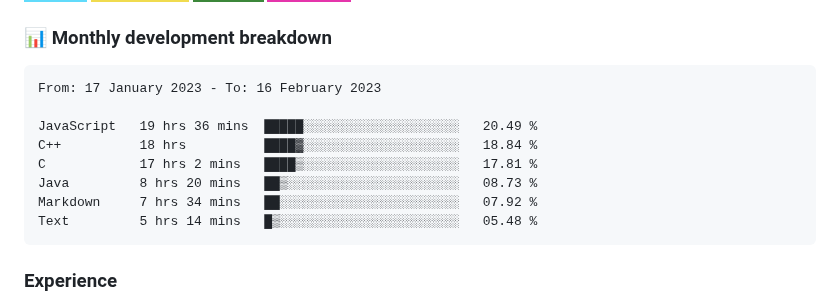
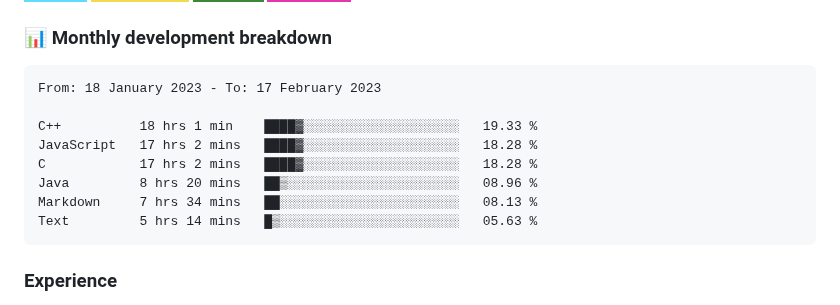
Before and after one commit to hesbon-osoro/hesbon-osoro, a Markdown page: README.md, the part around the change. Rendered like a GitHub page; badges without logos.

Commit message:
Updated waka-readme graph with new metrics

````diff
--- a/README.md
+++ b/README.md
@@ -35,14 +35,14 @@ I have deployed several sites some of which am showcasing in the <a href="#sampl
 <!--START_SECTION:waka-->
 
 ```text
-From: 17 January 2023 - To: 16 February 2023
+From: 18 January 2023 - To: 17 February 2023
 
-JavaScript   19 hrs 36 mins  █████░░░░░░░░░░░░░░░░░░░░   20.49 %
-C++          18 hrs          ████▓░░░░░░░░░░░░░░░░░░░░   18.84 %
-C            17 hrs 2 mins   ████▒░░░░░░░░░░░░░░░░░░░░   17.81 %
-Java         8 hrs 20 mins   ██▒░░░░░░░░░░░░░░░░░░░░░░   08.73 %
-Markdown     7 hrs 34 mins   ██░░░░░░░░░░░░░░░░░░░░░░░   07.92 %
-Text         5 hrs 14 mins   █▒░░░░░░░░░░░░░░░░░░░░░░░   05.48 %
+C++          18 hrs 1 min    ████▓░░░░░░░░░░░░░░░░░░░░   19.33 %
+JavaScript   17 hrs 2 mins   ████▓░░░░░░░░░░░░░░░░░░░░   18.28 %
+C            17 hrs 2 mins   ████▓░░░░░░░░░░░░░░░░░░░░   18.28 %
+Java         8 hrs 20 mins   ██▒░░░░░░░░░░░░░░░░░░░░░░   08.96 %
+Markdown     7 hrs 34 mins   ██░░░░░░░░░░░░░░░░░░░░░░░   08.13 %
+Text         5 hrs 14 mins   █▒░░░░░░░░░░░░░░░░░░░░░░░   05.63 %
 ```
 
 <!--END_SECTION:waka-->
````
